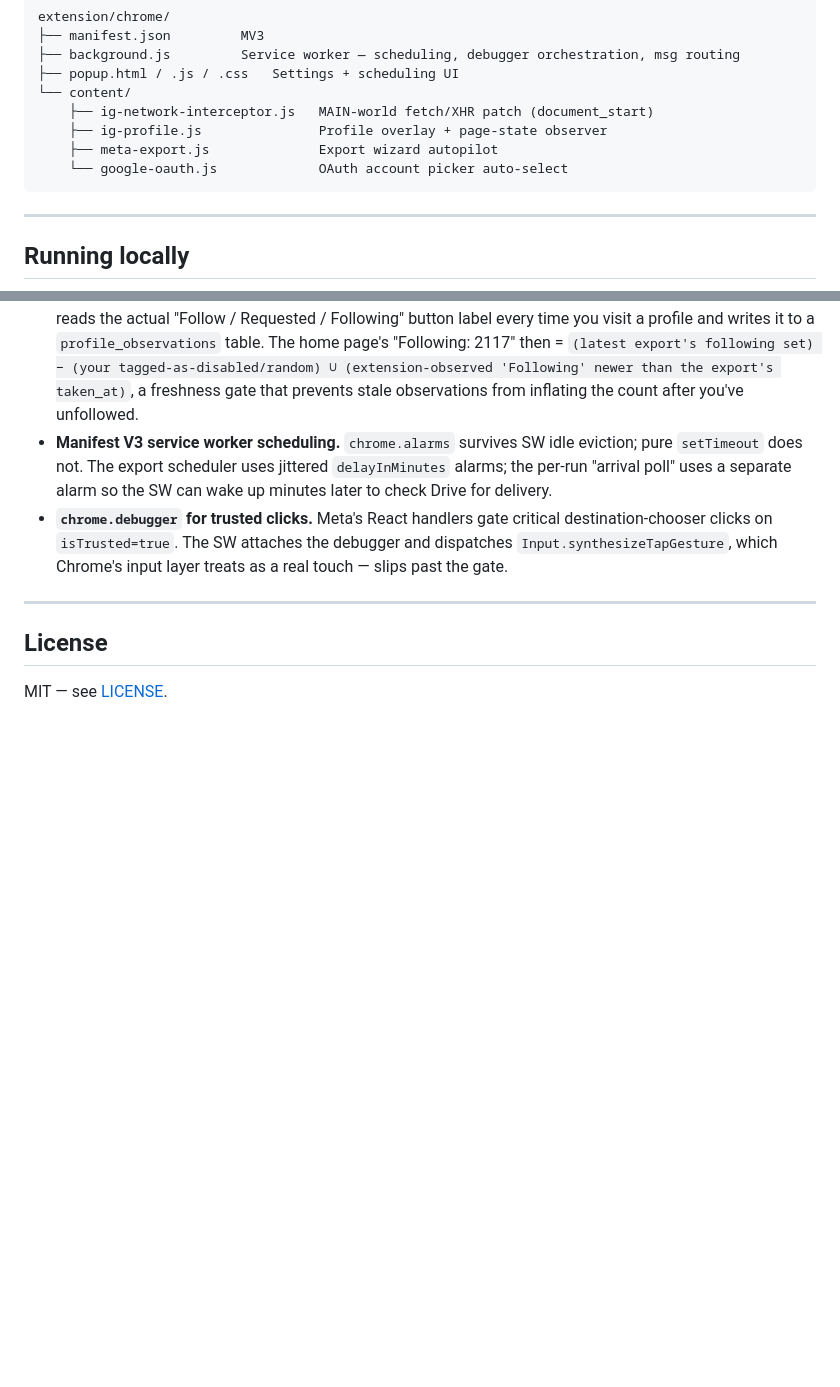
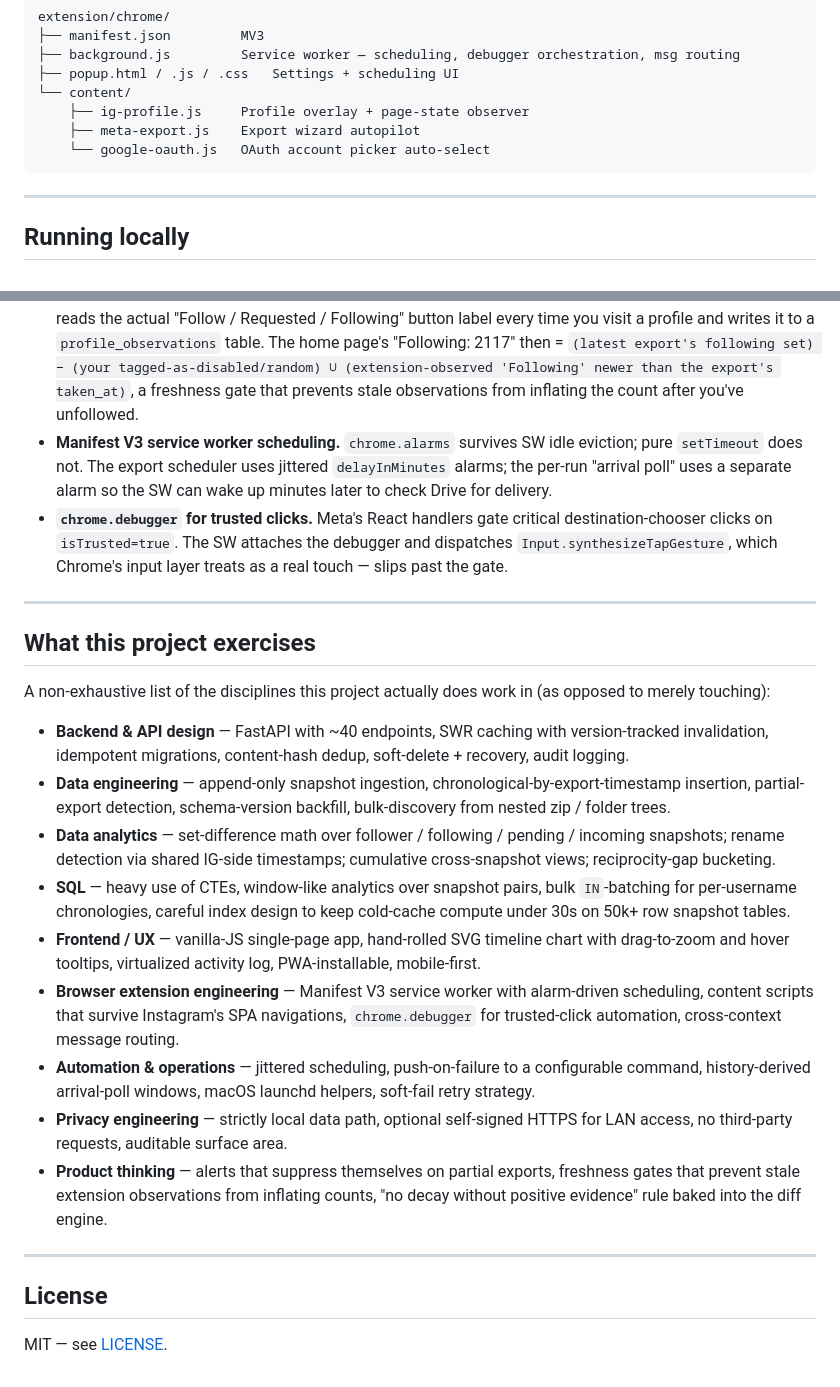
Before and after one commit to JoshuaYeung-CS/social-climber, a Markdown page: README.md, 2 parts joined by grey strips. Rendered like a GitHub page; blank space fills up the shorter version.

Commit message:
README: drop deleted interceptor from layout, add 'What this exercises'

````diff
--- a/README.md
+++ b/README.md
@@ -180,10 +180,9 @@ extension/chrome/
 ├── background.js         Service worker — scheduling, debugger orchestration, msg routing
 ├── popup.html / .js / .css   Settings + scheduling UI
 └── content/
-    ├── ig-network-interceptor.js   MAIN-world fetch/XHR patch (document_start)
-    ├── ig-profile.js               Profile overlay + page-state observer
-    ├── meta-export.js              Export wizard autopilot
-    └── google-oauth.js             OAuth account picker auto-select
+    ├── ig-profile.js     Profile overlay + page-state observer
+    ├── meta-export.js    Export wizard autopilot
+    └── google-oauth.js   OAuth account picker auto-select
 ```
 
 ---
@@ -252,6 +251,22 @@ Surface area for your data:
 
 ---
 
+## What this project exercises
+
+A non-exhaustive list of the disciplines this project actually does work in (as opposed to merely touching):
+
+- **Backend & API design** — FastAPI with ~40 endpoints, SWR caching with version-tracked invalidation, idempotent migrations, content-hash dedup, soft-delete + recovery, audit logging.
+- **Data engineering** — append-only snapshot ingestion, chronological-by-export-timestamp insertion, partial-export detection, schema-version backfill, bulk-discovery from nested zip / folder trees.
+- **Data analytics** — set-difference math over follower / following / pending / incoming snapshots; rename detection via shared IG-side timestamps; cumulative cross-snapshot views; reciprocity-gap bucketing.
+- **SQL** — heavy use of CTEs, window-like analytics over snapshot pairs, bulk `IN`-batching for per-username chronologies, careful index design to keep cold-cache compute under 30s on 50k+ row snapshot tables.
+- **Frontend / UX** — vanilla-JS single-page app, hand-rolled SVG timeline chart with drag-to-zoom and hover tooltips, virtualized activity log, PWA-installable, mobile-first.
+- **Browser extension engineering** — Manifest V3 service worker with alarm-driven scheduling, content scripts that survive Instagram's SPA navigations, `chrome.debugger` for trusted-click automation, cross-context message routing.
+- **Automation & operations** — jittered scheduling, push-on-failure to a configurable command, history-derived arrival-poll windows, macOS launchd helpers, soft-fail retry strategy.
+- **Privacy engineering** — strictly local data path, optional self-signed HTTPS for LAN access, no third-party requests, auditable surface area.
+- **Product thinking** — alerts that suppress themselves on partial exports, freshness gates that prevent stale extension observations from inflating counts, "no decay without positive evidence" rule baked into the diff engine.
+
+---
+
 ## License
 
 MIT — see [LICENSE](./LICENSE).
````
